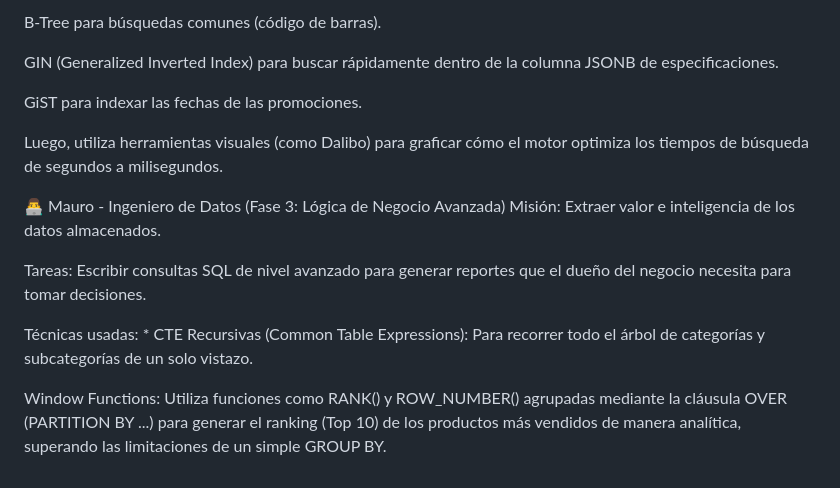
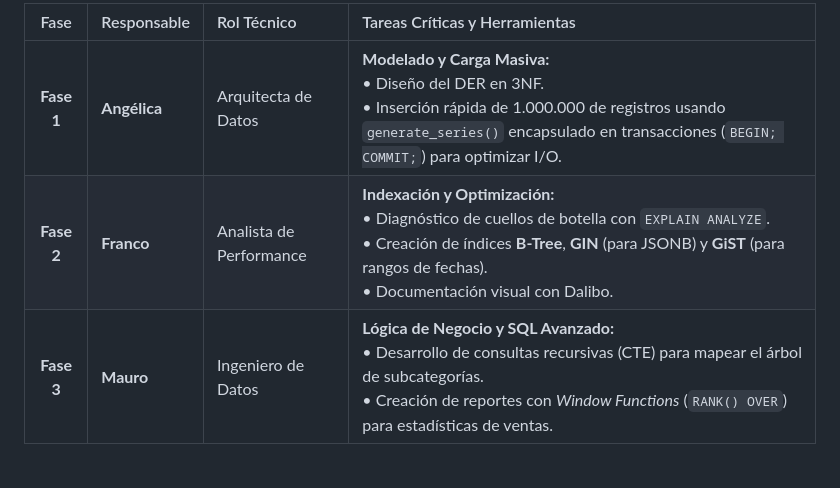
Before and after one commit to Ange1809/OmniGest, a Markdown page: README.md, the part around one of its changes. Drawn GitHub-style.

```diff
--- a/README.md
+++ b/README.md
@@ -42,17 +52,6 @@ Técnicas usadas: Implementa índices estratégicos:
 
-B-Tree para búsquedas comunes (código de barras).
-
-GIN (Generalized Inverted Index) para buscar rápidamente dentro de la columna JSONB de especificaciones.
-
-GiST para indexar las fechas de las promociones.
-
-Luego, utiliza herramientas visuales (como Dalibo) para graficar cómo el motor optimiza los tiempos de búsqueda de segundos a milisegundos.
-
-👨‍💻 Mauro - Ingeniero de Datos (Fase 3: Lógica de Negocio Avanzada)
-Misión: Extraer valor e inteligencia de los datos almacenados.
-
-Tareas: Escribir consultas SQL de nivel avanzado para generar reportes que el dueño del negocio necesita para tomar decisiones.
-
-Técnicas usadas: * CTE Recursivas (Common Table Expressions): Para recorrer todo el árbol de categorías y subcategorías de un solo vistazo.
-
-Window Functions: Utiliza funciones como RANK() y ROW_NUMBER() agrupadas mediante la cláusula OVER (PARTITION BY ...) para generar el ranking (Top 10) de los productos más vendidos de manera analítica, superando las limitaciones de un simple GROUP BY.
+| Fase | Responsable | Rol Técnico | Tareas Críticas y Herramientas |
+| :---: | :--- | :--- | :--- |
+| **Fase 1** | **Angélica** | Arquitecta de Datos | **Modelado y Carga Masiva:**<br>• Diseño del DER en 3NF.<br>• Inserción rápida de 1.000.000 de registros usando `generate_series()` encapsulado en transacciones (`BEGIN; COMMIT;`) para optimizar I/O. |
+| **Fase 2** | **Franco** | Analista de Performance | **Indexación y Optimización:**<br>• Diagnóstico de cuellos de botella con `EXPLAIN ANALYZE`.<br>• Creación de índices **B-Tree**, **GIN** (para JSONB) y **GiST** (para rangos de fechas).<br>• Documentación visual con Dalibo. |
+| **Fase 3** | **Mauro** | Ingeniero de Datos | **Lógica de Negocio y SQL Avanzado:**<br>• Desarrollo de consultas recursivas (CTE) para mapear el árbol de subcategorías.<br>• Creación de reportes con *Window Functions* (`RANK() OVER`) para estadísticas de ventas. |
```
Also changed, not shown: other parts of README.md (+34 -24 lines).
